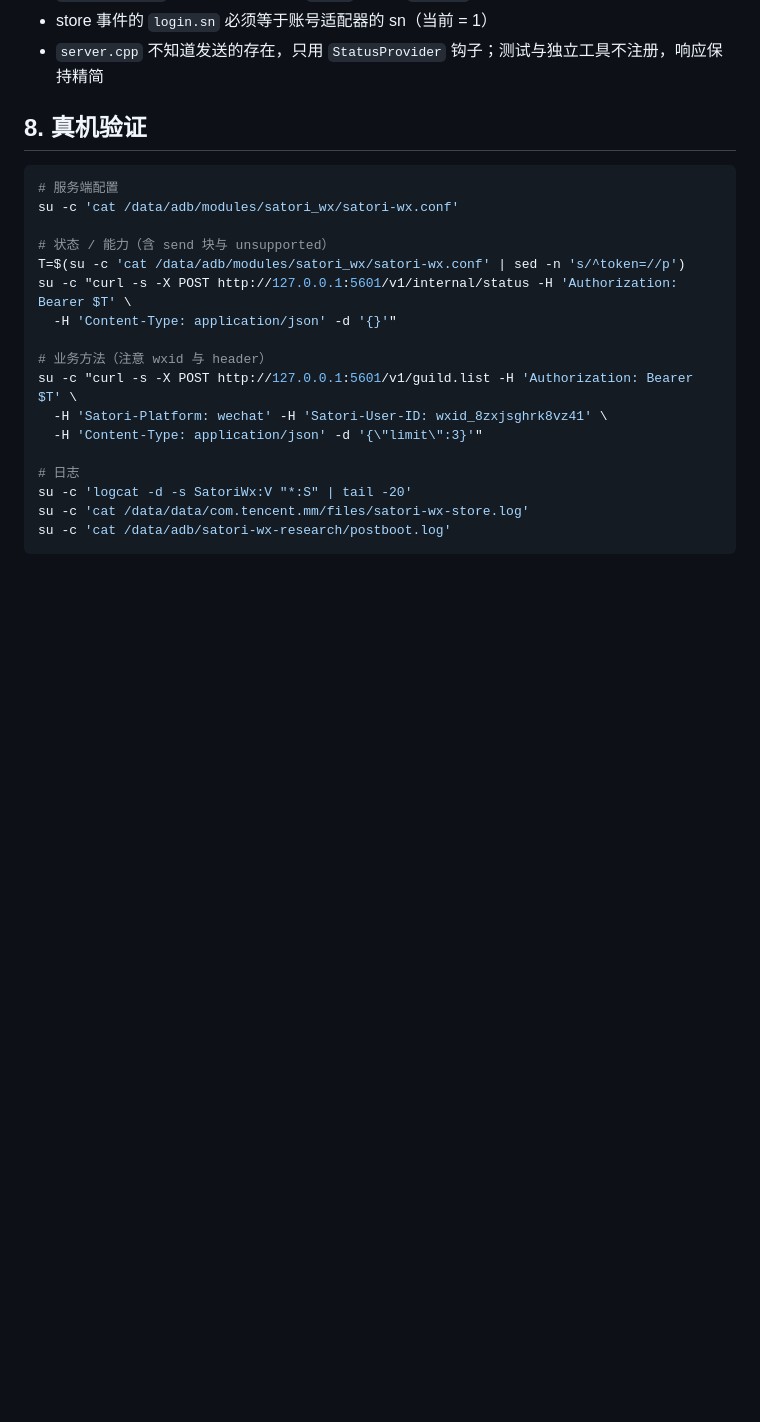
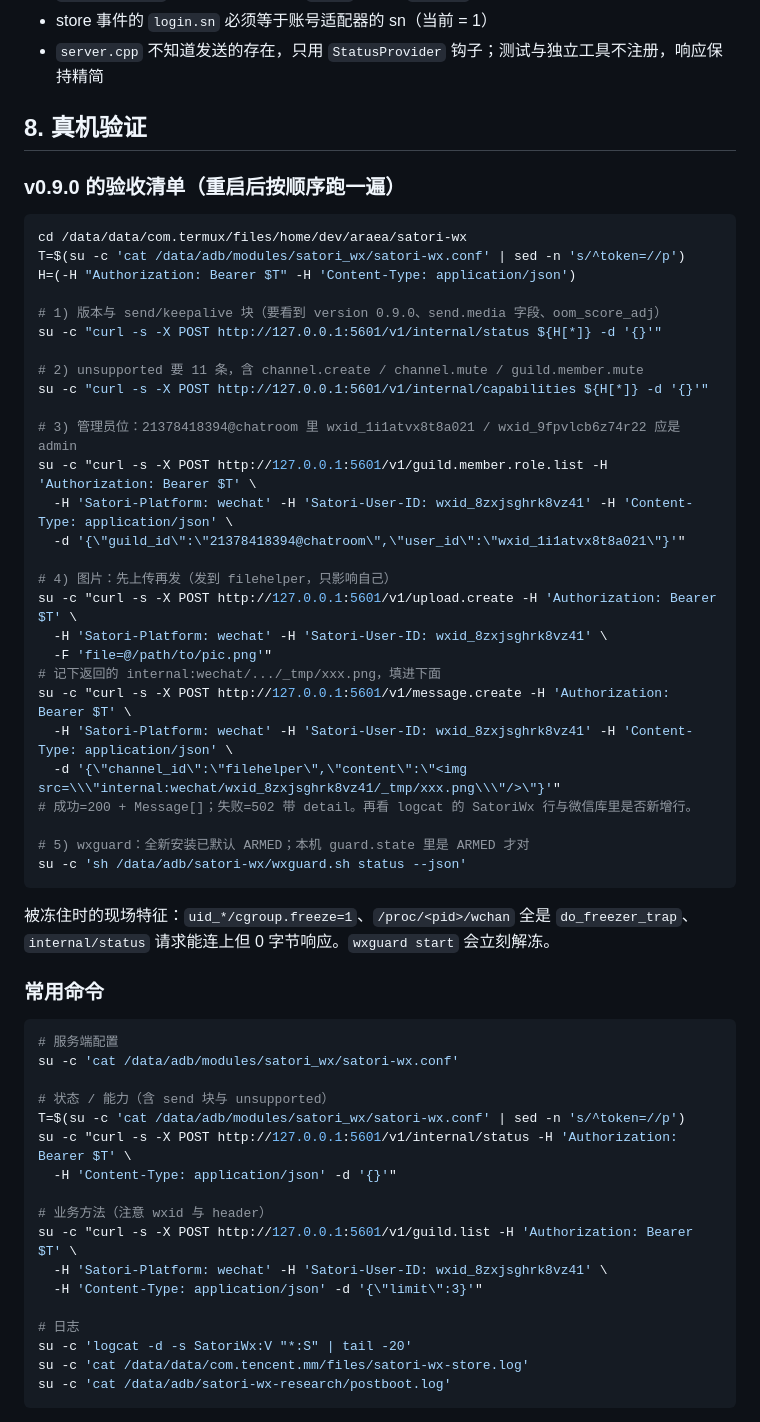
Before and after one commit to araea/satori-wx, a Markdown page: docs/HANDOFF.md, the part around the change. Rendered like a GitHub page; blank space fills up the shorter version.

Commit message:
docs(v0.9.0): 真机验收清单（重启后一次跑完）

````diff
--- a/docs/HANDOFF.md
+++ b/docs/HANDOFF.md
@@ -249,6 +249,43 @@ MsgInfo = ex0.k0.F0.k(talker, localId)          // ex0.j0，按 talker+本地 ms
 
 ## 8. 真机验证
 
+### v0.9.0 的验收清单（重启后按顺序跑一遍）
+
+```sh
+cd /data/data/com.termux/files/home/dev/araea/satori-wx
+T=$(su -c 'cat /data/adb/modules/satori_wx/satori-wx.conf' | sed -n 's/^token=//p')
+H=(-H "Authorization: Bearer $T" -H 'Content-Type: application/json')
+
+# 1) 版本与 send/keepalive 块（要看到 version 0.9.0、send.media 字段、oom_score_adj）
+su -c "curl -s -X POST http://127.0.0.1:5601/v1/internal/status ${H[*]} -d '{}'"
+
+# 2) unsupported 要 11 条，含 channel.create / channel.mute / guild.member.mute
+su -c "curl -s -X POST http://127.0.0.1:5601/v1/internal/capabilities ${H[*]} -d '{}'"
+
+# 3) 管理员位：21378418394@chatroom 里 wxid_1i1atvx8t8a021 / wxid_9fpvlcb6z74r22 应是 admin
+su -c "curl -s -X POST http://127.0.0.1:5601/v1/guild.member.role.list -H 'Authorization: Bearer $T' \
+  -H 'Satori-Platform: wechat' -H 'Satori-User-ID: wxid_8zxjsghrk8vz41' -H 'Content-Type: application/json' \
+  -d '{\"guild_id\":\"21378418394@chatroom\",\"user_id\":\"wxid_1i1atvx8t8a021\"}'"
+
+# 4) 图片：先上传再发（发到 filehelper，只影响自己）
+su -c "curl -s -X POST http://127.0.0.1:5601/v1/upload.create -H 'Authorization: Bearer $T' \
+  -H 'Satori-Platform: wechat' -H 'Satori-User-ID: wxid_8zxjsghrk8vz41' \
+  -F 'file=@/path/to/pic.png'"
+# 记下返回的 internal:wechat/.../_tmp/xxx.png，填进下面
+su -c "curl -s -X POST http://127.0.0.1:5601/v1/message.create -H 'Authorization: Bearer $T' \
+  -H 'Satori-Platform: wechat' -H 'Satori-User-ID: wxid_8zxjsghrk8vz41' -H 'Content-Type: application/json' \
+  -d '{\"channel_id\":\"filehelper\",\"content\":\"<img src=\\\"internal:wechat/wxid_8zxjsghrk8vz41/_tmp/xxx.png\\\"/>\"}'"
+# 成功=200 + Message[]；失败=502 带 detail。再看 logcat 的 SatoriWx 行与微信库里是否新增行。
+
+# 5) wxguard：全新安装已默认 ARMED；本机 guard.state 里是 ARMED 才对
+su -c 'sh /data/adb/satori-wx/wxguard.sh status --json'
+```
+
+被冻住时的现场特征：`uid_*/cgroup.freeze=1`、`/proc/<pid>/wchan` 全是 `do_freezer_trap`、
+`internal/status` 请求能连上但 0 字节响应。`wxguard start` 会立刻解冻。
+
+### 常用命令
+
 ```sh
 # 服务端配置
 su -c 'cat /data/adb/modules/satori_wx/satori-wx.conf'
````
